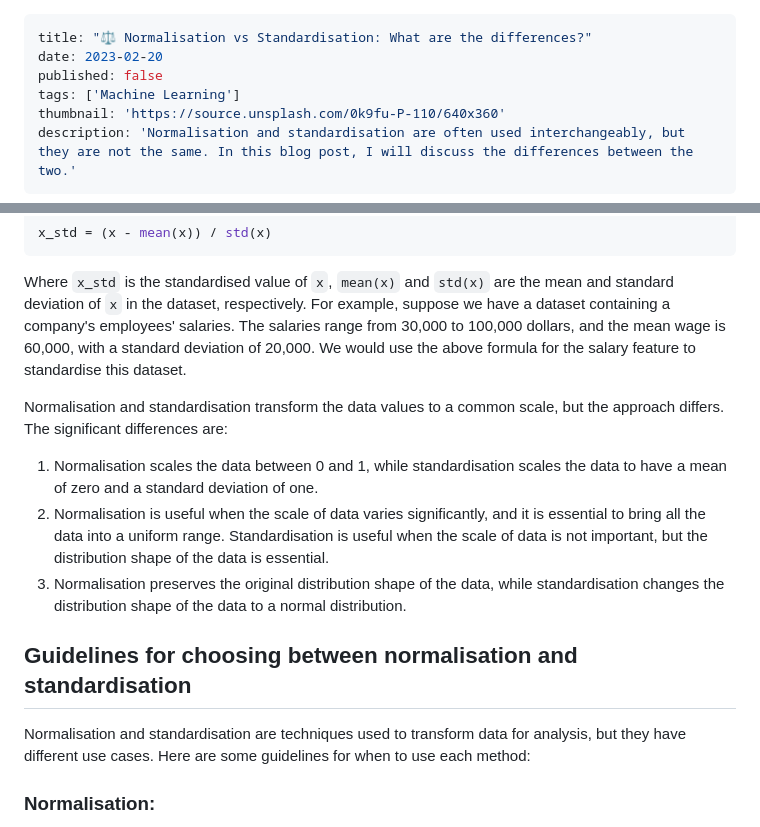
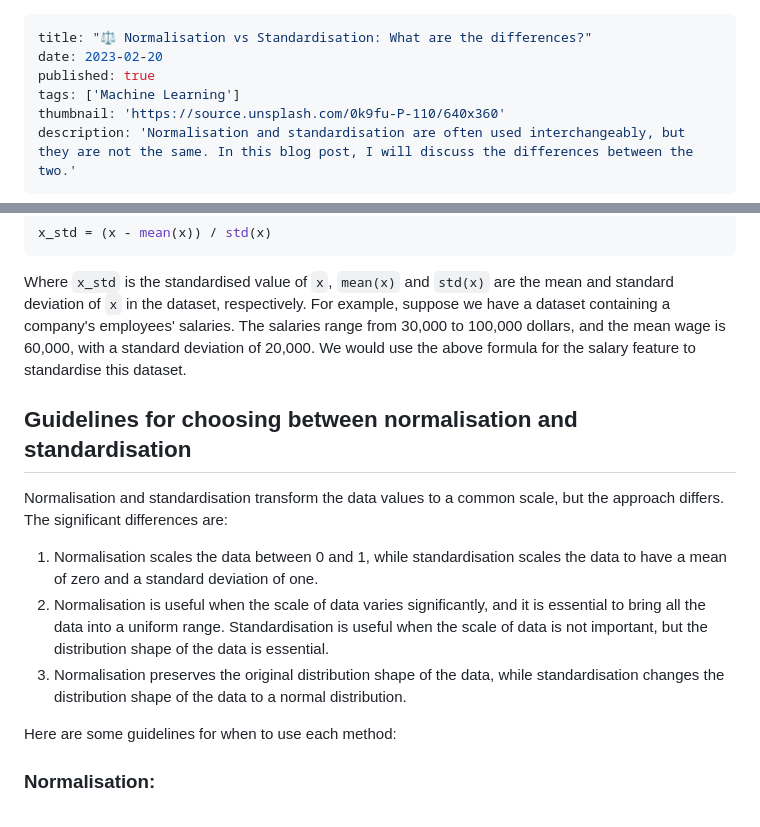
Before and after one commit to hmatalonga/blog, a Markdown page: content/blog/normalization-vs-standardization.md, 2 parts joined by grey strips. Drawn GitHub-style.

Commit message:
chore: publish post about normalisation vs standardisation

```diff
--- a/content/blog/normalization-vs-standardization.md
+++ b/content/blog/normalization-vs-standardization.md
@@ -1,7 +1,7 @@
 ---
 title: "⚖ Normalisation vs Standardisation: What are the differences?"
 date: 2023-02-20
-published: false
+published: true
 tags: ['Machine Learning']
 thumbnail: 'https://source.unsplash.com/0k9fu-P-110/640x360'
 description: 'Normalisation and standardisation are often used interchangeably, but they are not the same. In this blog post, I will discuss the differences between the two.'
@@ -36,15 +36,15 @@ x_std = (x - mean(x)) / std(x)
 Where `x_std` is the standardised value of `x`, `mean(x)` and `std(x)` are the mean and standard deviation of `x` in the dataset, respectively.
 For example, suppose we have a dataset containing a company's employees' salaries. The salaries range from 30,000 to 100,000 dollars, and the mean wage is 60,000, with a standard deviation of 20,000. We would use the above formula for the salary feature to standardise this dataset.
 
+## Guidelines for choosing between normalisation and standardisation
+
 Normalisation and standardisation transform the data values to a common scale, but the approach differs. The significant differences are:
 
 1. Normalisation scales the data between 0 and 1, while standardisation scales the data to have a mean of zero and a standard deviation of one.
 2. Normalisation is useful when the scale of data varies significantly, and it is essential to bring all the data into a uniform range. Standardisation is useful when the scale of data is not important, but the distribution shape of the data is essential.
 3. Normalisation preserves the original distribution shape of the data, while standardisation changes the distribution shape of the data to a normal distribution.
 
-## Guidelines for choosing between normalisation and standardisation
-
-Normalisation and standardisation are techniques used to transform data for analysis, but they have different use cases. Here are some guidelines for when to use each method:
+Here are some guidelines for when to use each method:
 
 ### Normalisation:
 
```
